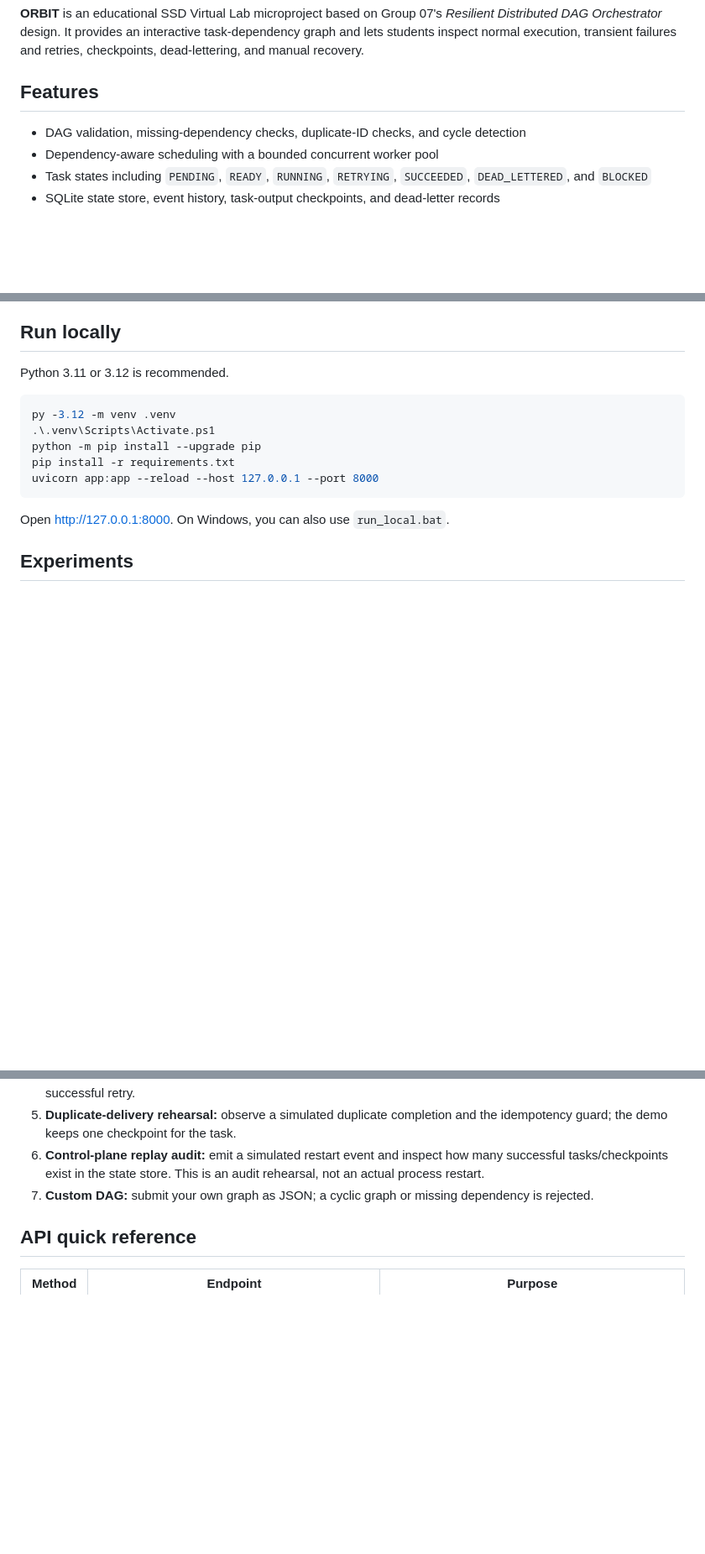
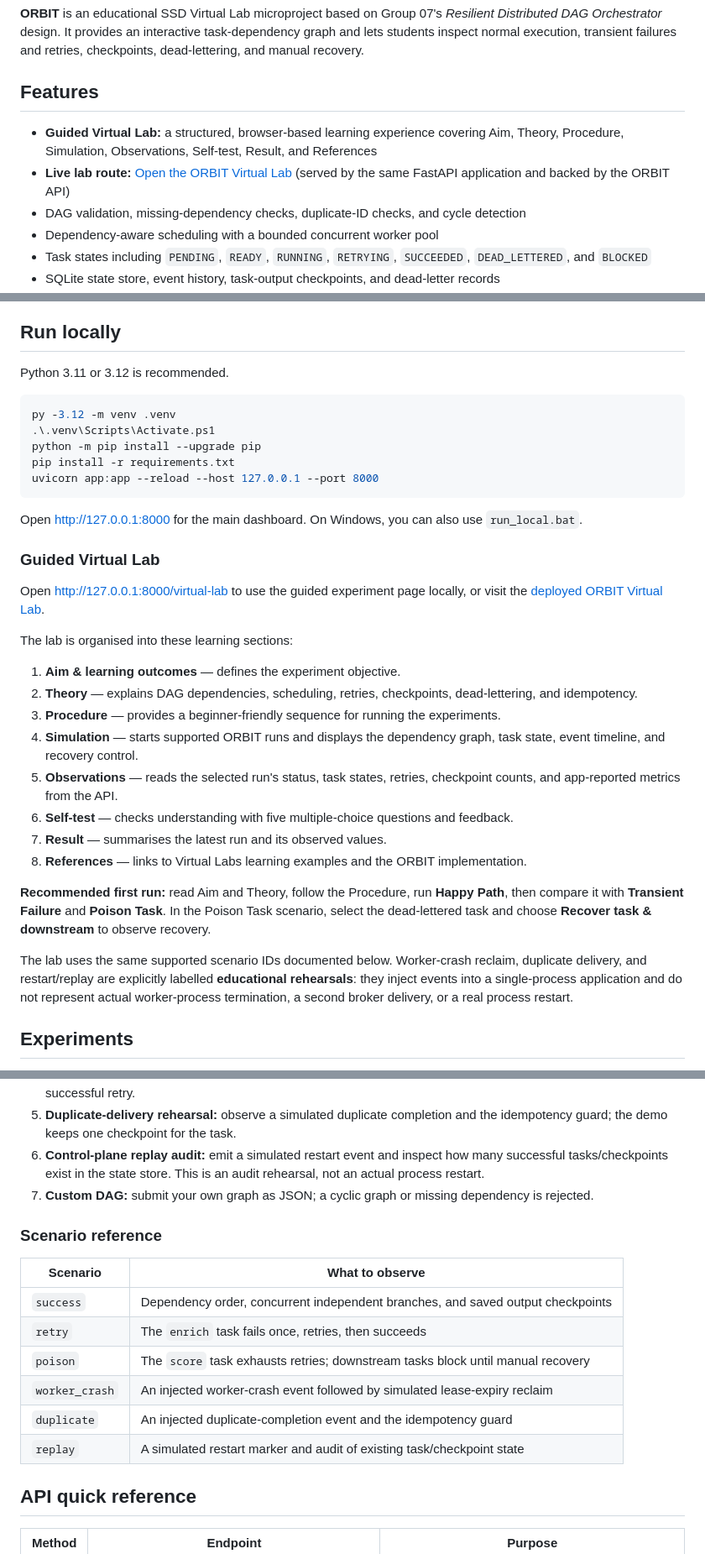
Before and after one commit to SahilJMirchandani/Resilient-DAG-Orchestrator, a Markdown page: README.md, 3 parts joined by grey strips. Shown at 84% size. GitHub-like rendering; blank space fills up the shorter version.

Commit message:
Document guided ORBIT Virtual Lab

````diff
--- a/README.md
+++ b/README.md
@@ -4,6 +4,8 @@
 
 ## Features
 
+- **Guided Virtual Lab:** a structured, browser-based learning experience covering Aim, Theory, Procedure, Simulation, Observations, Self-test, Result, and References
+- **Live lab route:** [Open the ORBIT Virtual Lab](https://resilient-dag-orchestrator.onrender.com/virtual-lab) (served by the same FastAPI application and backed by the ORBIT API)
 - DAG validation, missing-dependency checks, duplicate-ID checks, and cycle detection
 - Dependency-aware scheduling with a bounded concurrent worker pool
 - Task states including `PENDING`, `READY`, `RUNNING`, `RETRYING`, `SUCCEEDED`, `DEAD_LETTERED`, and `BLOCKED`
@@ -25,7 +27,26 @@ pip install -r requirements.txt
 uvicorn app:app --reload --host 127.0.0.1 --port 8000
 ```
 
-Open <http://127.0.0.1:8000>. On Windows, you can also use `run_local.bat`.
+Open <http://127.0.0.1:8000> for the main dashboard. On Windows, you can also use `run_local.bat`.
+
+### Guided Virtual Lab
+
+Open <http://127.0.0.1:8000/virtual-lab> to use the guided experiment page locally, or visit the [deployed ORBIT Virtual Lab](https://resilient-dag-orchestrator.onrender.com/virtual-lab).
+
+The lab is organised into these learning sections:
+
+1. **Aim & learning outcomes** — defines the experiment objective.
+2. **Theory** — explains DAG dependencies, scheduling, retries, checkpoints, dead-lettering, and idempotency.
+3. **Procedure** — provides a beginner-friendly sequence for running the experiments.
+4. **Simulation** — starts supported ORBIT runs and displays the dependency graph, task state, event timeline, and recovery control.
+5. **Observations** — reads the selected run's status, task states, retries, checkpoint counts, and app-reported metrics from the API.
+6. **Self-test** — checks understanding with five multiple-choice questions and feedback.
+7. **Result** — summarises the latest run and its observed values.
+8. **References** — links to Virtual Labs learning examples and the ORBIT implementation.
+
+**Recommended first run:** read Aim and Theory, follow the Procedure, run **Happy Path**, then compare it with **Transient Failure** and **Poison Task**. In the Poison Task scenario, select the dead-lettered task and choose **Recover task & downstream** to observe recovery.
+
+The lab uses the same supported scenario IDs documented below. Worker-crash reclaim, duplicate delivery, and restart/replay are explicitly labelled **educational rehearsals**: they inject events into a single-process application and do not represent actual worker-process termination, a second broker delivery, or a real process restart.
 
 ## Experiments
 
@@ -36,6 +57,17 @@ Open <http://127.0.0.1:8000>. On Windows, you can also use `run_local.bat`.
 5. **Duplicate-delivery rehearsal:** observe a simulated duplicate completion and the idempotency guard; the demo keeps one checkpoint for the task.
 6. **Control-plane replay audit:** emit a simulated restart event and inspect how many successful tasks/checkpoints exist in the state store. This is an audit rehearsal, not an actual process restart.
 7. **Custom DAG:** submit your own graph as JSON; a cyclic graph or missing dependency is rejected.
+
+### Scenario reference
+
+| Scenario | What to observe |
+|---|---|
+| `success` | Dependency order, concurrent independent branches, and saved output checkpoints |
+| `retry` | The `enrich` task fails once, retries, then succeeds |
+| `poison` | The `score` task exhausts retries; downstream tasks block until manual recovery |
+| `worker_crash` | An injected worker-crash event followed by simulated lease-expiry reclaim |
+| `duplicate` | An injected duplicate-completion event and the idempotency guard |
+| `replay` | A simulated restart marker and audit of existing task/checkpoint state |
 
 ## API quick reference
 
````
